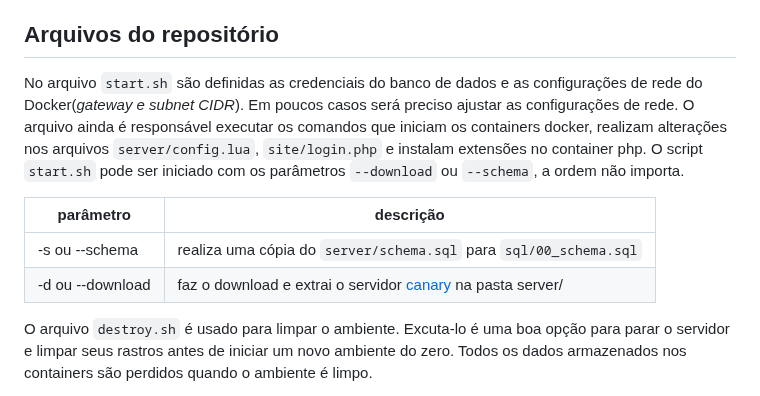
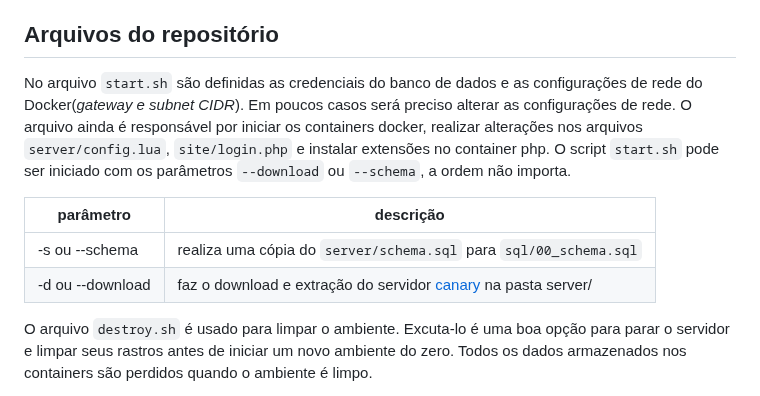
Before and after one commit to RafaelClaumann/dockerized-otserver, a Markdown page: README.md, the part around the change. Drawn GitHub-style.

```diff
--- a/README.md
+++ b/README.md
@@ -35,12 +35,12 @@ As seguintes contas para login no otserver são criadas na inicialização do My
 | @c    	| 1        	| ADM2                                                       	|
 
 ## Arquivos do repositório
-No arquivo `start.sh` são definidas as credenciais do banco de dados e as configurações de rede do Docker(_gateway e subnet CIDR_). Em poucos casos será preciso ajustar as configurações de rede. O arquivo ainda é responsável executar os comandos que iniciam os containers docker, realizam alterações nos arquivos `server/config.lua`, `site/login.php` e instalam extensões no container php. O script `start.sh` pode ser iniciado com os parâmetros `--download` ou `--schema`, a ordem não importa.
+No arquivo `start.sh` são definidas as credenciais do banco de dados e as configurações de rede do Docker(_gateway e subnet CIDR_). Em poucos casos será preciso alterar as configurações de rede. O arquivo ainda é responsável por iniciar os containers docker, realizar alterações nos arquivos `server/config.lua`, `site/login.php` e instalar extensões no container php. O script `start.sh` pode ser iniciado com os parâmetros `--download` ou `--schema`, a ordem não importa.
 
 | parâmetro			| descrição																								|
 |-------------------|-------------------------------------------------------------------------------------------------------|
 | -s ou --schema 	| realiza uma cópia do `server/schema.sql` para `sql/00_schema.sql`									 	|
-| -d ou --download	| faz o download e extrai o servidor [canary](https://github.com/opentibiabr/canary) na pasta server/	|
+| -d ou --download	| faz o download e extração do servidor [canary](https://github.com/opentibiabr/canary) na pasta server/	|
 
 
 O arquivo `destroy.sh` é usado para limpar o ambiente. Excuta-lo é uma boa opção para parar o servidor e limpar seus rastros antes de iniciar um novo ambiente do zero. Todos os dados armazenados nos containers são perdidos quando o ambiente é limpo.
```
